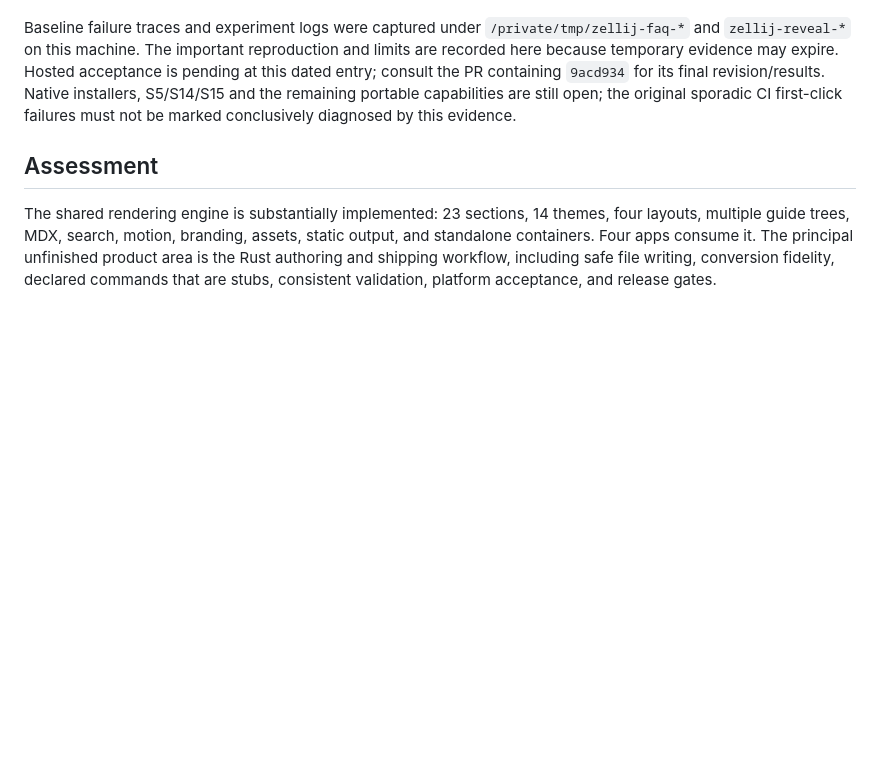
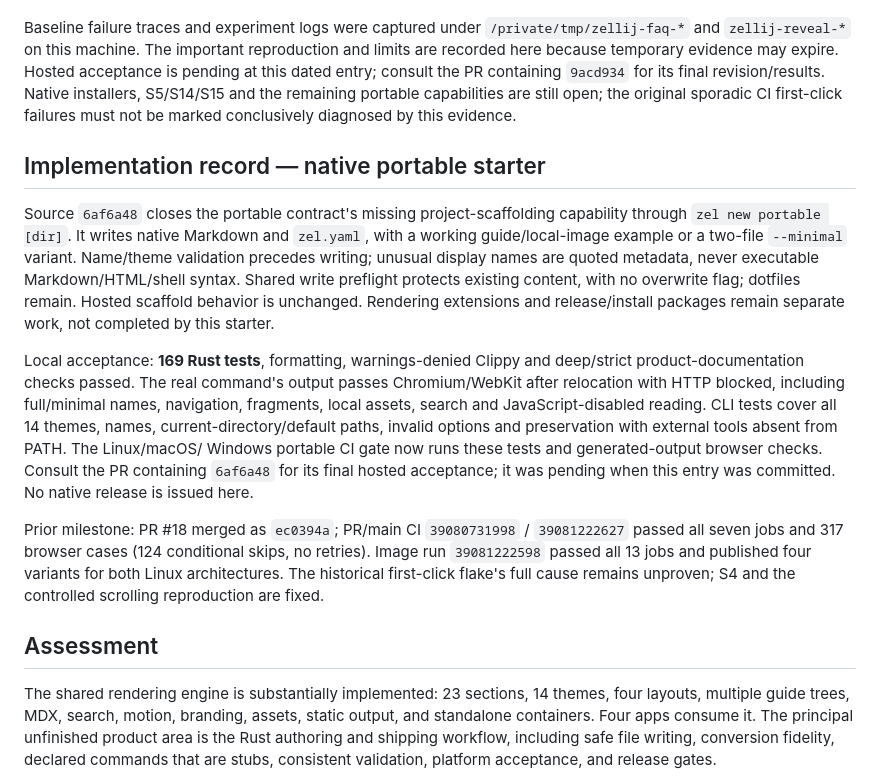
Before and after one commit to mylife-inc/Zellij, a Markdown page: specs/zellij-audit-2026-10-16.md, the part around the change. GitHub-like rendering; blank space fills up the shorter version.

```diff
--- a/specs/zellij-audit-2026-10-16.md
+++ b/specs/zellij-audit-2026-10-16.md
@@ -856,6 +856,33 @@ Hosted acceptance is pending at this dated entry; consult the PR containing
 remaining portable capabilities are still open; the original sporadic CI
 first-click failures must not be marked conclusively diagnosed by this evidence.
 
+## Implementation record — native portable starter
+
+Source `6af6a48` closes the portable contract's missing project-scaffolding
+capability through `zel new portable [dir]`. It writes native Markdown and
+`zel.yaml`, with a working guide/local-image example or a two-file `--minimal`
+variant. Name/theme validation precedes writing; unusual display names are
+quoted metadata, never executable Markdown/HTML/shell syntax. Shared write
+preflight protects existing content, with no overwrite flag; dotfiles remain.
+Hosted scaffold behavior is unchanged. Rendering extensions and release/install
+packages remain separate work, not completed by this starter.
+
+Local acceptance: **169 Rust tests**, formatting, warnings-denied Clippy and
+deep/strict product-documentation checks passed. The real command's output passes
+Chromium/WebKit after relocation with HTTP blocked, including full/minimal names,
+navigation, fragments, local assets, search and JavaScript-disabled reading.
+CLI tests cover all 14 themes, names, current-directory/default paths, invalid
+options and preservation with external tools absent from PATH. The Linux/macOS/
+Windows portable CI gate now runs these tests and generated-output browser checks.
+Consult the PR containing `6af6a48` for its final hosted acceptance; it was pending
+when this entry was committed. No native release is issued here.
+
+Prior milestone: PR #18 merged as `ec0394a`; PR/main CI `39080731998` /
+`39081222627` passed all seven jobs and 317 browser cases (124 conditional skips,
+no retries). Image run `39081222598` passed all 13 jobs and published four variants
+for both Linux architectures. The historical first-click flake's full cause
+remains unproven; S4 and the controlled scrolling reproduction are fixed.
+
 ## Assessment
 
 The shared rendering engine is substantially implemented: 23 sections, 14
```
Also changed, not shown: ZELLIJ_CONTEXT.md (+44 -5 lines).
